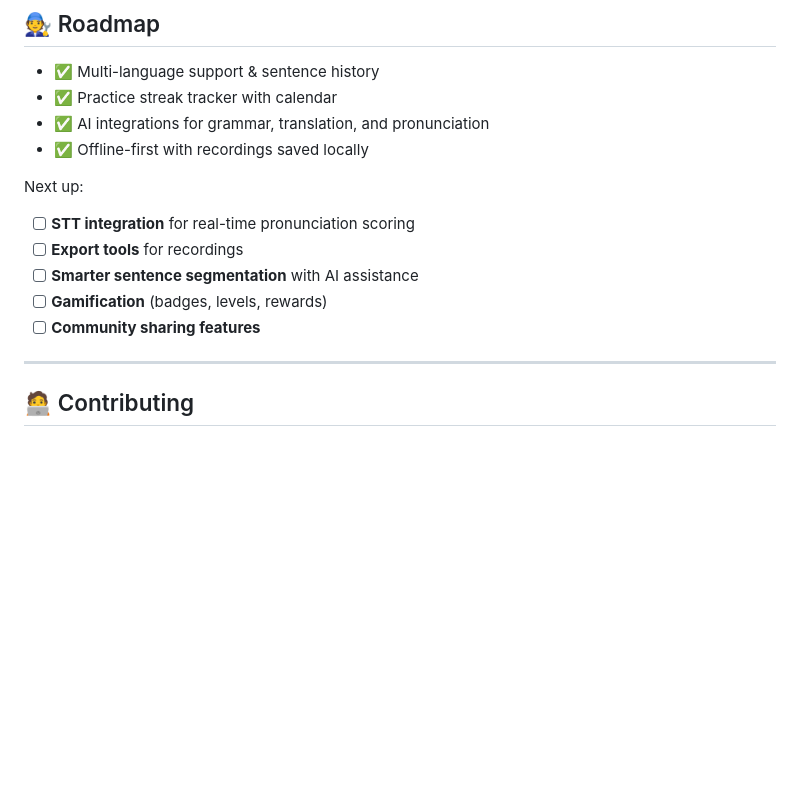
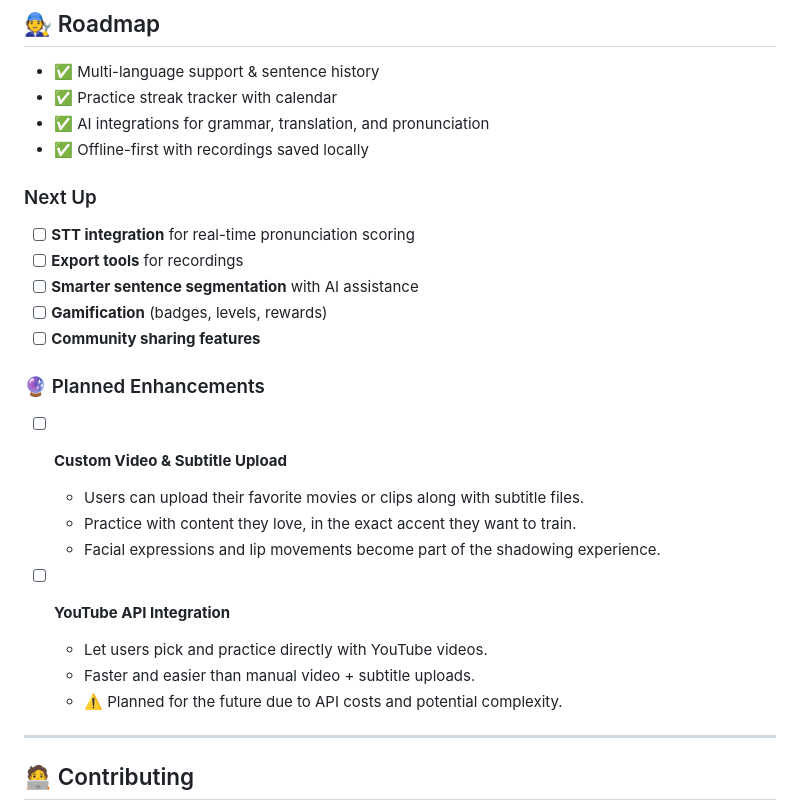
Before and after one commit to alisolphp/EchoTalk, a Markdown page: README.md, the part around the change. Rendered like a GitHub page; blank space fills up the shorter version.

Commit message:
Docs: update roadmap with planned video upload and YouTube API features

```diff
--- a/README.md
+++ b/README.md
@@ -149,13 +149,26 @@ npm run build
 * ✅ AI integrations for grammar, translation, and pronunciation
 * ✅ Offline-first with recordings saved locally
 
-Next up:
+### Next Up
 
 * [ ] **STT integration** for real-time pronunciation scoring
 * [ ] **Export tools** for recordings
 * [ ] **Smarter sentence segmentation** with AI assistance
 * [ ] **Gamification** (badges, levels, rewards)
 * [ ] **Community sharing features**
+
+### 🔮 Planned Enhancements
+
+* [ ] **Custom Video & Subtitle Upload**
+    - Users can upload their favorite movies or clips along with subtitle files.
+    - Practice with content they love, in the exact accent they want to train.
+    - Facial expressions and lip movements become part of the shadowing experience.
+
+* [ ] **YouTube API Integration**
+    - Let users pick and practice directly with YouTube videos.
+    - Faster and easier than manual video + subtitle uploads.
+    - ⚠️ Planned for the future due to API costs and potential complexity.
+
 
 ---
 
```
